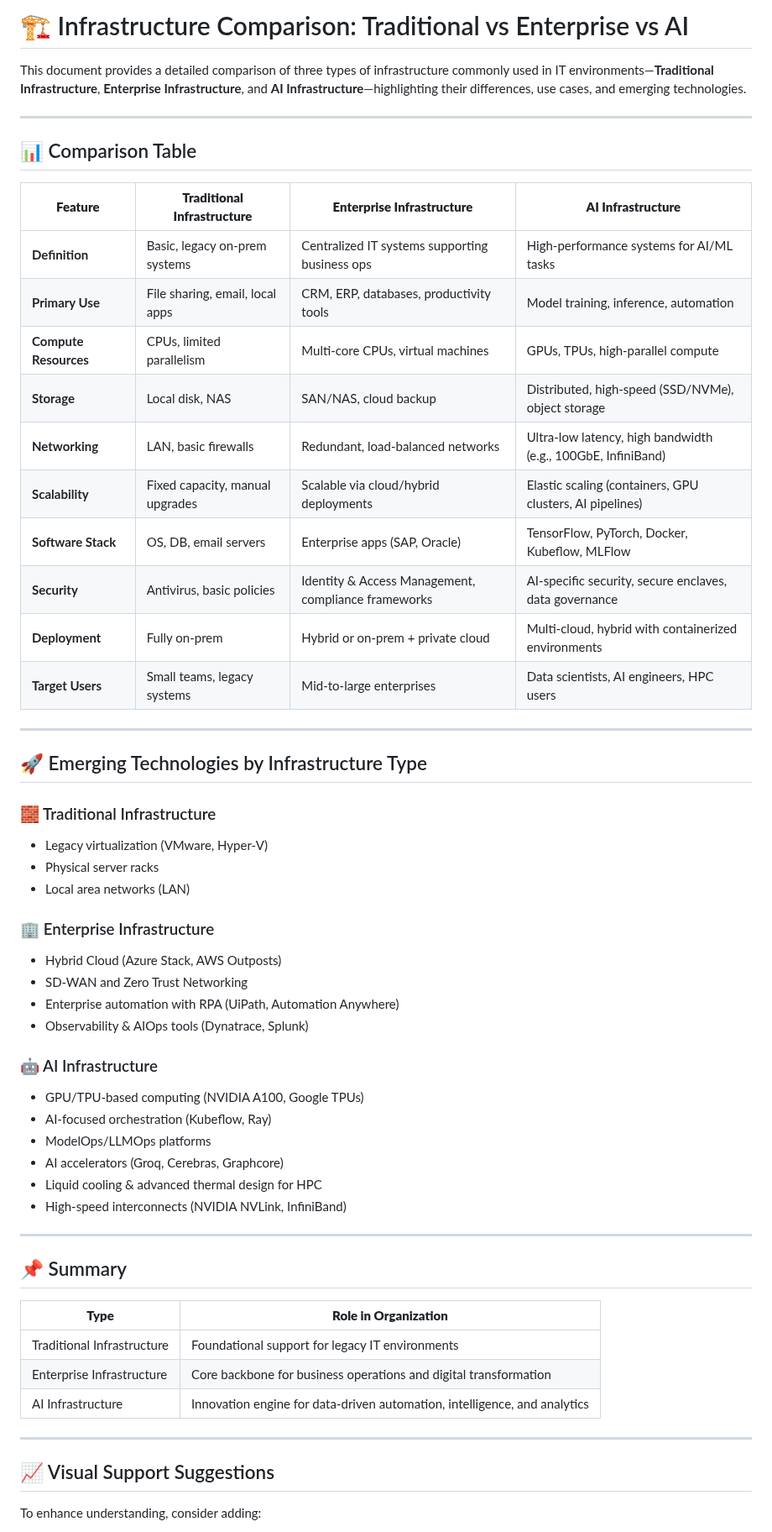
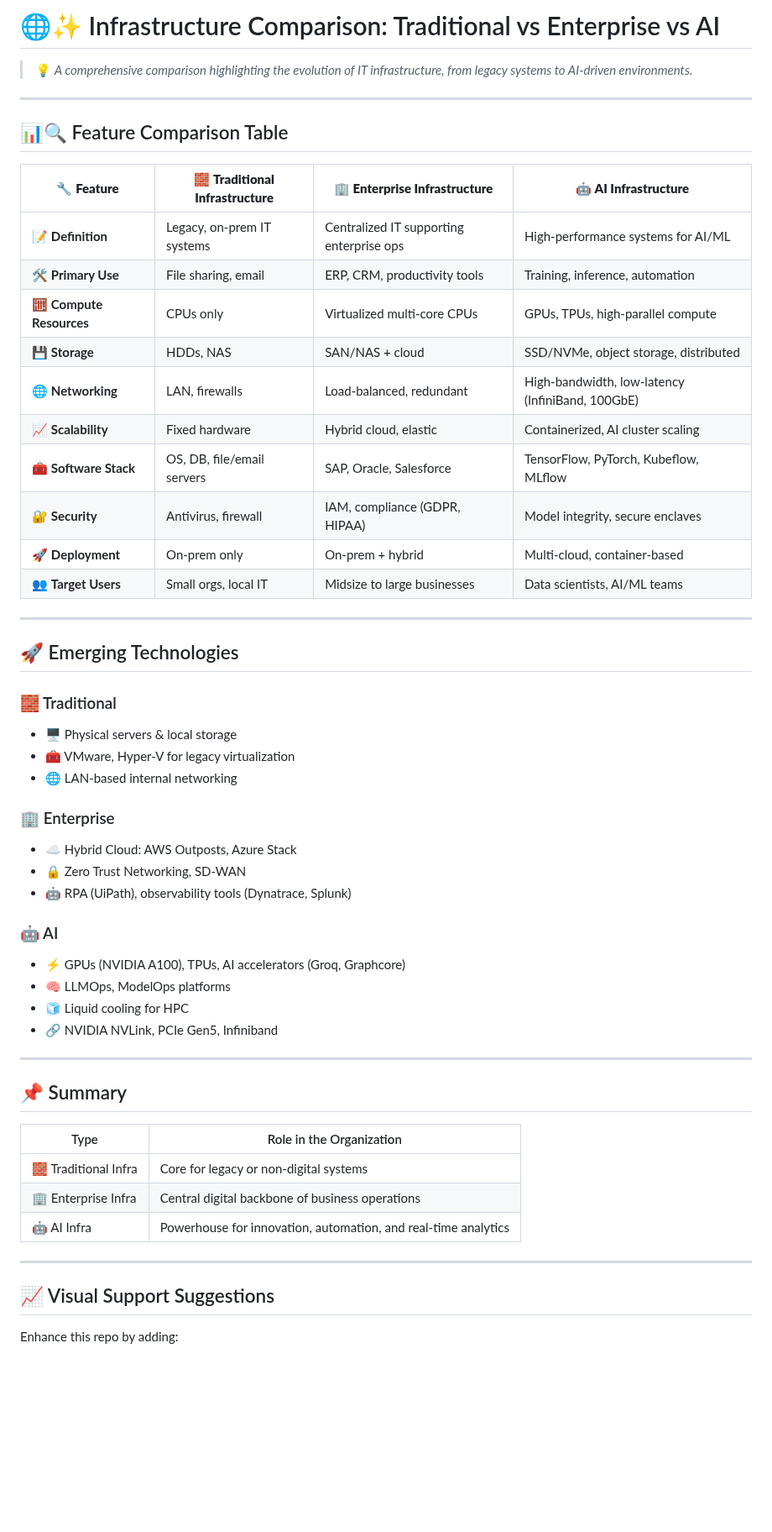
Before and after one commit to Shiyana/infrastructure-comparison, a Markdown page: README.md, the part around one of its changes. Shown at 84% size. Drawn GitHub-style; blank space fills up the shorter version.

```diff
--- a/README.md
+++ b/README.md
@@ -1,60 +1,57 @@
-# 🏗️ Infrastructure Comparison: Traditional vs Enterprise vs AI
+# 🌐✨ Infrastructure Comparison: Traditional vs Enterprise vs AI
 
-This document provides a detailed comparison of three types of infrastructure commonly used in IT environments—**Traditional Infrastructure**, **Enterprise Infrastructure**, and **AI Infrastructure**—highlighting their differences, use cases, and emerging technologies.
+> 💡 *A comprehensive comparison highlighting the evolution of IT infrastructure, from legacy systems to AI-driven environments.*
 
 ---
 
-## 📊 Comparison Table
+## 📊🔍 Feature Comparison Table
 
-| **Feature**              | **Traditional Infrastructure**                         | **Enterprise Infrastructure**                             | **AI Infrastructure**                                        |
-|--------------------------|--------------------------------------------------------|------------------------------------------------------------|--------------------------------------------------------------|
-| **Definition**           | Basic, legacy on-prem systems                         | Centralized IT systems supporting business ops             | High-performance systems for AI/ML tasks                     |
-| **Primary Use**          | File sharing, email, local apps                        | CRM, ERP, databases, productivity tools                    | Model training, inference, automation                        |
-| **Compute Resources**    | CPUs, limited parallelism                             | Multi-core CPUs, virtual machines                          | GPUs, TPUs, high-parallel compute                            |
-| **Storage**              | Local disk, NAS                                       | SAN/NAS, cloud backup                                      | Distributed, high-speed (SSD/NVMe), object storage           |
-| **Networking**           | LAN, basic firewalls                                  | Redundant, load-balanced networks                          | Ultra-low latency, high bandwidth (e.g., 100GbE, InfiniBand) |
-| **Scalability**          | Fixed capacity, manual upgrades                       | Scalable via cloud/hybrid deployments                      | Elastic scaling (containers, GPU clusters, AI pipelines)     |
-| **Software Stack**       | OS, DB, email servers                                 | Enterprise apps (SAP, Oracle)                              | TensorFlow, PyTorch, Docker, Kubeflow, MLFlow                |
-| **Security**             | Antivirus, basic policies                             | Identity & Access Management, compliance frameworks        | AI-specific security, secure enclaves, data governance       |
-| **Deployment**           | Fully on-prem                                         | Hybrid or on-prem + private cloud                          | Multi-cloud, hybrid with containerized environments          |
-| **Target Users**         | Small teams, legacy systems                           | Mid-to-large enterprises                                   | Data scientists, AI engineers, HPC users                     |
+| 🔧 **Feature**             | 🧱 **Traditional Infrastructure**                     | 🏢 **Enterprise Infrastructure**                     | 🤖 **AI Infrastructure**                               |
+|---------------------------|------------------------------------------------------|------------------------------------------------------|--------------------------------------------------------|
+| 📝 **Definition**          | Legacy, on-prem IT systems                          | Centralized IT supporting enterprise ops             | High-performance systems for AI/ML                     |
+| 🛠️ **Primary Use**        | File sharing, email                                 | ERP, CRM, productivity tools                         | Training, inference, automation                        |
+| 🧮 **Compute Resources**   | CPUs only                                           | Virtualized multi-core CPUs                         | GPUs, TPUs, high-parallel compute                      |
+| 💾 **Storage**             | HDDs, NAS                                           | SAN/NAS + cloud                                      | SSD/NVMe, object storage, distributed                  |
+| 🌐 **Networking**          | LAN, firewalls                                      | Load-balanced, redundant                            | High-bandwidth, low-latency (InfiniBand, 100GbE)       |
+| 📈 **Scalability**         | Fixed hardware                                      | Hybrid cloud, elastic                               | Containerized, AI cluster scaling                      |
+| 🧰 **Software Stack**      | OS, DB, file/email servers                          | SAP, Oracle, Salesforce                             | TensorFlow, PyTorch, Kubeflow, MLflow                  |
+| 🔐 **Security**            | Antivirus, firewall                                 | IAM, compliance (GDPR, HIPAA)                       | Model integrity, secure enclaves                      |
+| 🚀 **Deployment**          | On-prem only                                        | On-prem + hybrid                                     | Multi-cloud, container-based                          |
+| 👥 **Target Users**        | Small orgs, local IT                                | Midsize to large businesses                          | Data scientists, AI/ML teams                          |
 
 ---
 
-## 🚀 Emerging Technologies by Infrastructure Type
+## 🚀 Emerging Technologies
 
-### 🧱 Traditional Infrastructure
-- Legacy virtualization (VMware, Hyper-V)
-- Physical server racks
-- Local area networks (LAN)
+### 🧱 Traditional
+- 🖥️ Physical servers & local storage
+- 🧰 VMware, Hyper-V for legacy virtualization
+- 🌐 LAN-based internal networking
 
-### 🏢 Enterprise Infrastructure
-- Hybrid Cloud (Azure Stack, AWS Outposts)
-- SD-WAN and Zero Trust Networking
-- Enterprise automation with RPA (UiPath, Automation Anywhere)
-- Observability & AIOps tools (Dynatrace, Splunk)
+### 🏢 Enterprise
+- ☁️ Hybrid Cloud: AWS Outposts, Azure Stack
+- 🔒 Zero Trust Networking, SD-WAN
+- 🤖 RPA (UiPath), observability tools (Dynatrace, Splunk)
 
-### 🤖 AI Infrastructure
-- GPU/TPU-based computing (NVIDIA A100, Google TPUs)
-- AI-focused orchestration (Kubeflow, Ray)
-- ModelOps/LLMOps platforms
-- AI accelerators (Groq, Cerebras, Graphcore)
-- Liquid cooling & advanced thermal design for HPC
-- High-speed interconnects (NVIDIA NVLink, InfiniBand)
+### 🤖 AI
+- ⚡ GPUs (NVIDIA A100), TPUs, AI accelerators (Groq, Graphcore)
+- 🧠 LLMOps, ModelOps platforms
+- 🧊 Liquid cooling for HPC
+- 🔗 NVIDIA NVLink, PCIe Gen5, Infiniband
 
 ---
 
 ## 📌 Summary
 
-| **Type**                  | **Role in Organization**                                                    |
-|---------------------------|------------------------------------------------------------------------------|
-| Traditional Infrastructure | Foundational support for legacy IT environments                            |
-| Enterprise Infrastructure  | Core backbone for business operations and digital transformation            |
-| AI Infrastructure          | Innovation engine for data-driven automation, intelligence, and analytics   |
+| Type                     | Role in the Organization                                                |
+|--------------------------|-------------------------------------------------------------------------|
+| 🧱 Traditional Infra     | Core for legacy or non-digital systems                                 |
+| 🏢 Enterprise Infra      | Central digital backbone of business operations                        |
+| 🤖 AI Infra              | Powerhouse for innovation, automation, and real-time analytics         |
 
 ---
 
 ## 📈 Visual Support Suggestions
 
-To enhance understanding, consider adding:
+Enhance this repo by adding:
 
```
Also changed, not shown: other parts of README.md (+18 -16 lines).
